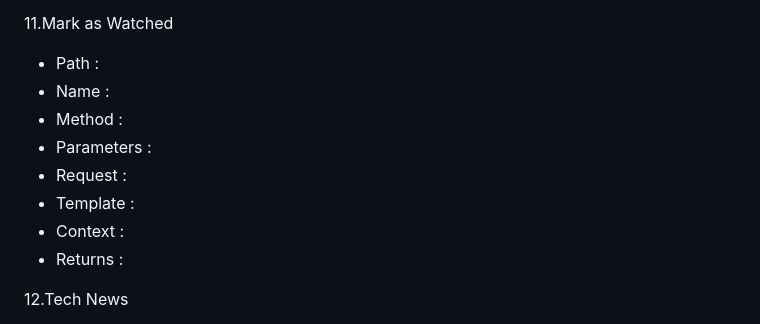
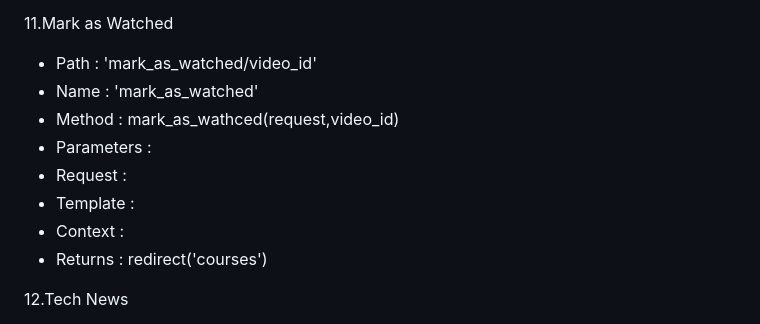
Before and after one commit to ssgajalwar/examportal, a Markdown page: api.md, the part around the change. GitHub-like rendering.

Commit message:
api docs updated

```diff
--- a/api.md
+++ b/api.md
@@ -128,14 +128,14 @@
 - Returns : render(request,template,context)
 
 11.Mark as Watched
-- Path :
-- Name :
-- Method :
+- Path : 'mark_as_watched/video_id'
+- Name : 'mark_as_watched'
+- Method : mark_as_wathced(request,video_id)
 - Parameters :
 - Request :
 - Template :
 - Context :
-- Returns :
+- Returns : redirect('courses')
 
 12.Tech News
 - Path :
```
